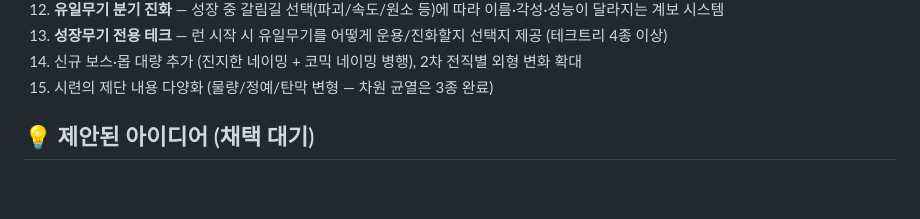
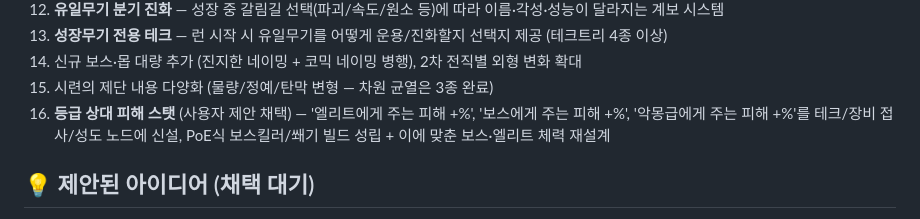
Before and after one commit to DanEweb/game, a Markdown page: ROADMAP.md, the part around the change. Rendered like a GitHub page; blank space fills up the shorter version.

Commit message:
roadmap: add tier-relative damage stats proposal (item 16)

```diff
--- a/ROADMAP.md
+++ b/ROADMAP.md
@@ -100,6 +100,7 @@
 13. **성장무기 전용 테크** — 런 시작 시 유일무기를 어떻게 운용/진화할지 선택지 제공 (테크트리 4종 이상)
 14. 신규 보스·몹 대량 추가 (진지한 네이밍 + 코믹 네이밍 병행), 2차 전직별 외형 변화 확대
 15. 시련의 제단 내용 다양화 (물량/정예/탄막 변형 — 차원 균열은 3종 완료)
+16. **등급 상대 피해 스탯** (사용자 제안 채택) — '엘리트에게 주는 피해 +%', '보스에게 주는 피해 +%', '악몽급에게 주는 피해 +%'를 테크/장비 접사/성도 노드에 신설, PoE식 보스킬러/쐐기 빌드 성립 + 이에 맞춘 보스·엘리트 체력 재설계
 
 ## 💡 제안된 아이디어 (채택 대기)
 - 계절 이벤트 시드 (주간 모디파이어 런)
```
